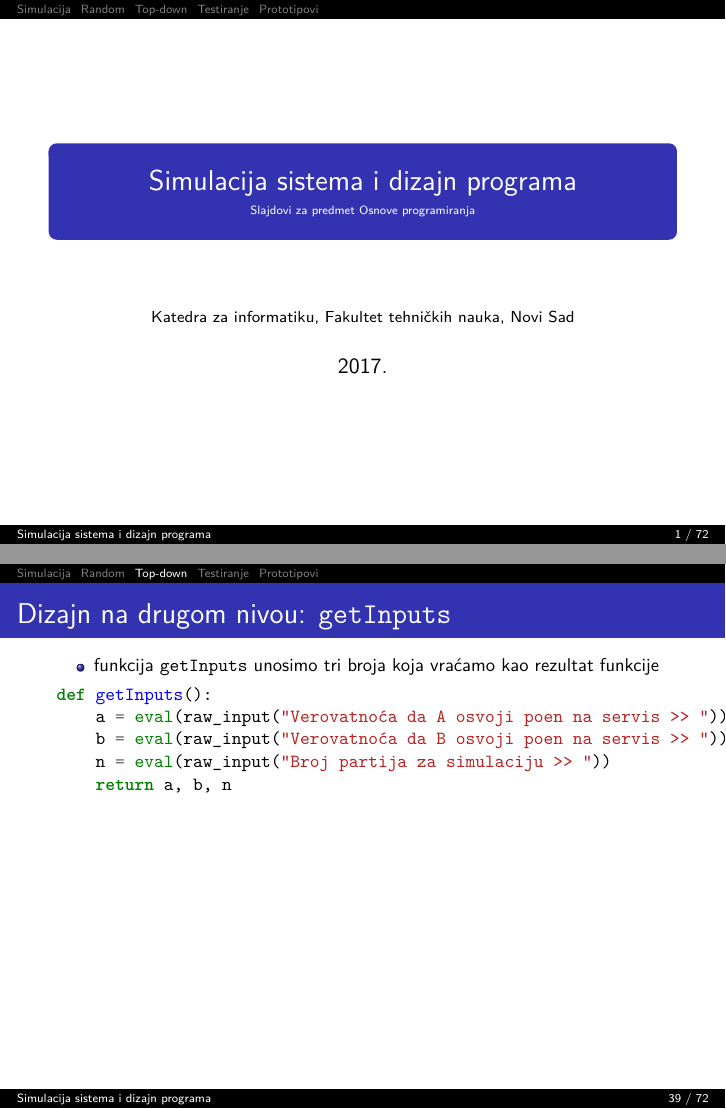
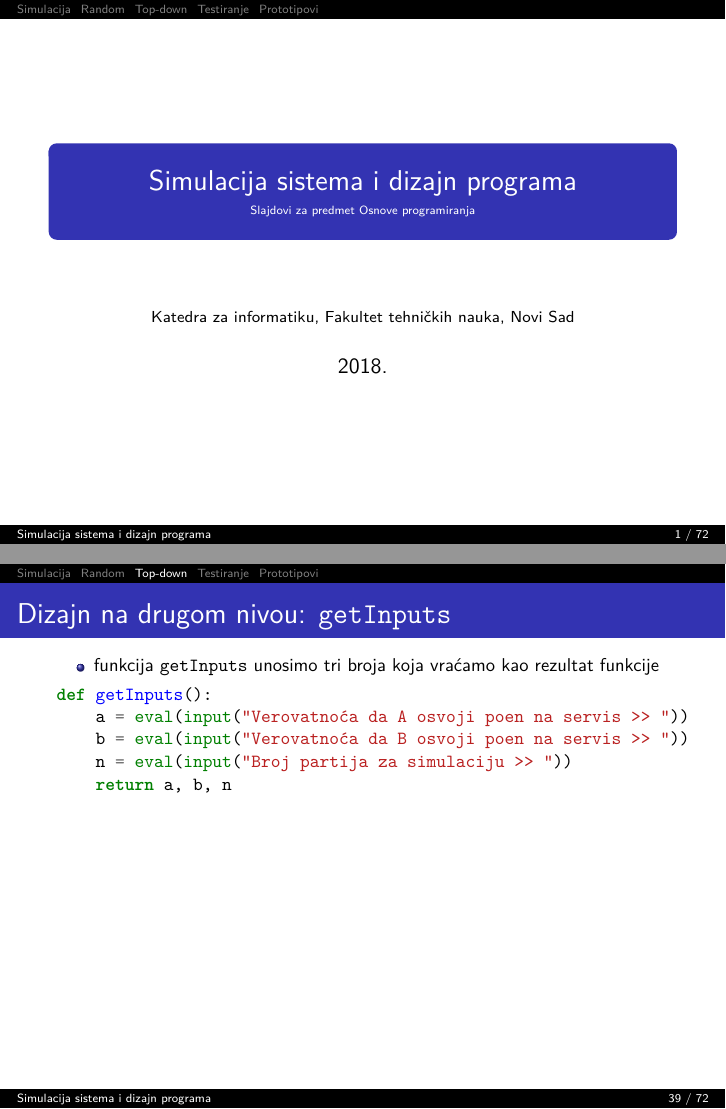
Before and after one commit to mbranko/op-slajdovi, LaTeX slides (slajdovi10.tex): pages 1 and 39 of 72, joined at a grey line. Compiled offline with XeLaTeX.

Commit message:
Python 3 updates

```diff
--- a/slajdovi10.tex
+++ b/slajdovi10.tex
@@ -15,7 +15,7 @@
 \subtitle{\tiny{Slajdovi za predmet Osnove programiranja}}
 \subject{Osnove programiranja}
 \institute{Katedra za informatiku, Fakultet tehničkih nauka, Novi Sad}
-\date{2017.}
+\date{2018.}
 
 \begin{document}
 
@@ -470,9 +470,9 @@ def printIntro():
   \end{itemize}
 \begin{minted}{python}
 def getInputs():
-    a = eval(raw_input("Verovatnoća da A osvoji poen na servis >> "))
-    b = eval(raw_input("Verovatnoća da B osvoji poen na servis >> "))
-    n = eval(raw_input("Broj partija za simulaciju >> "))
+    a = eval(input("Verovatnoća da A osvoji poen na servis >> "))
+    b = eval(input("Verovatnoća da B osvoji poen na servis >> "))
+    n = eval(input("Broj partija za simulaciju >> "))
     return a, b, n
 \end{minted}
 \end{frame}
```
Also changed, not shown: slajdovi11.tex (+3 -3 lines), slajdovi10.tex (14 more changed lines).
